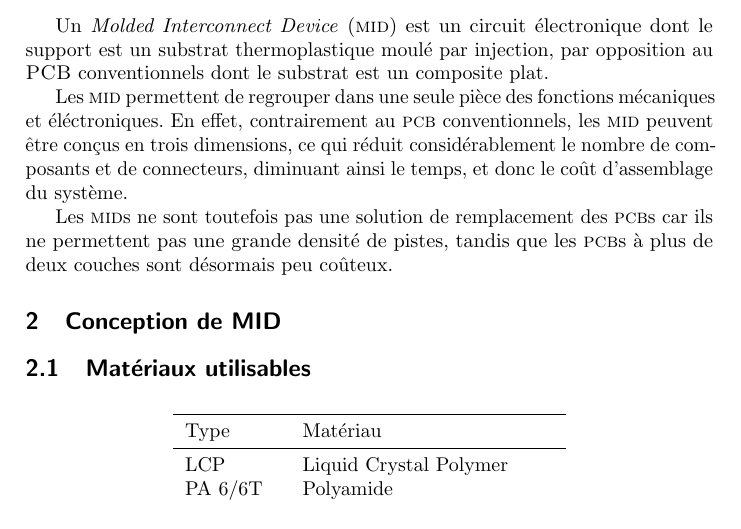
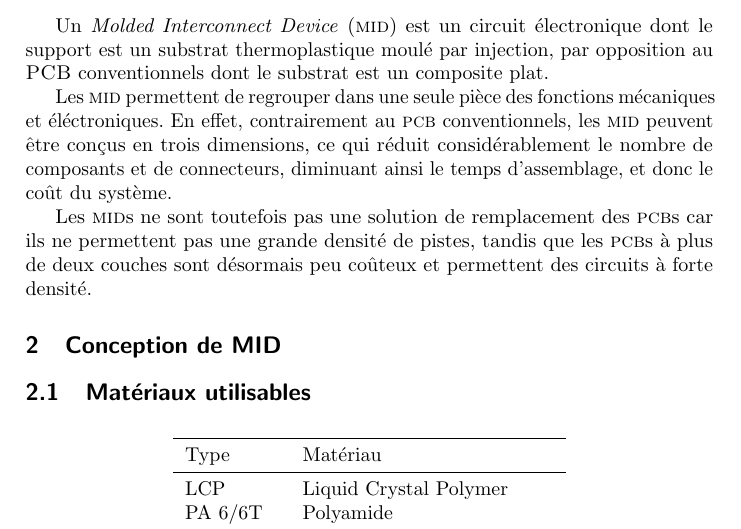
Before and after one commit to antoinealb/seminaire-methodes-production, a LaTeX document (rapport.tex, which reads intro.tex): part of page 3 of 5, cut so that both start at the same text. Compiled offline with pdfLaTeX.

Commit message:
Worked a bit on the intro.

```diff
--- a/intro.tex
+++ b/intro.tex
@@ -8,8 +8,9 @@ Les \textsc{mid} permettent de regrouper dans une seule pièce des fonctions
 mécaniques et éléctroniques. En effet, contrairement au \textsc{pcb} conventionnels, les
 \textsc{mid} peuvent être conçus en trois dimensions, ce qui réduit
 considérablement le nombre de composants et de connecteurs, diminuant ainsi le
-temps, et donc le coût d'assemblage du système.
+temps d'assemblage, et donc le coût du système.
 
 Les \textsc{mid}s ne sont toutefois pas une solution de remplacement des
 \textsc{pcb}s car ils ne permettent pas une grande densité de pistes, tandis que
-les \textsc{pcb}s à plus de deux couches sont désormais peu coûteux.
+les \textsc{pcb}s à plus de deux couches sont désormais peu coûteux et
+permettent des circuits à forte densité.
```
